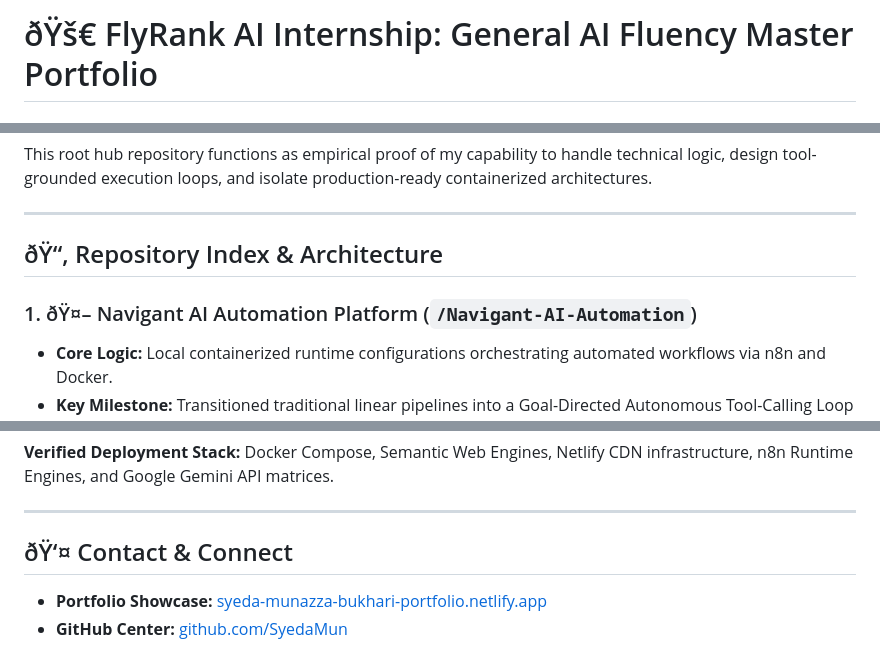
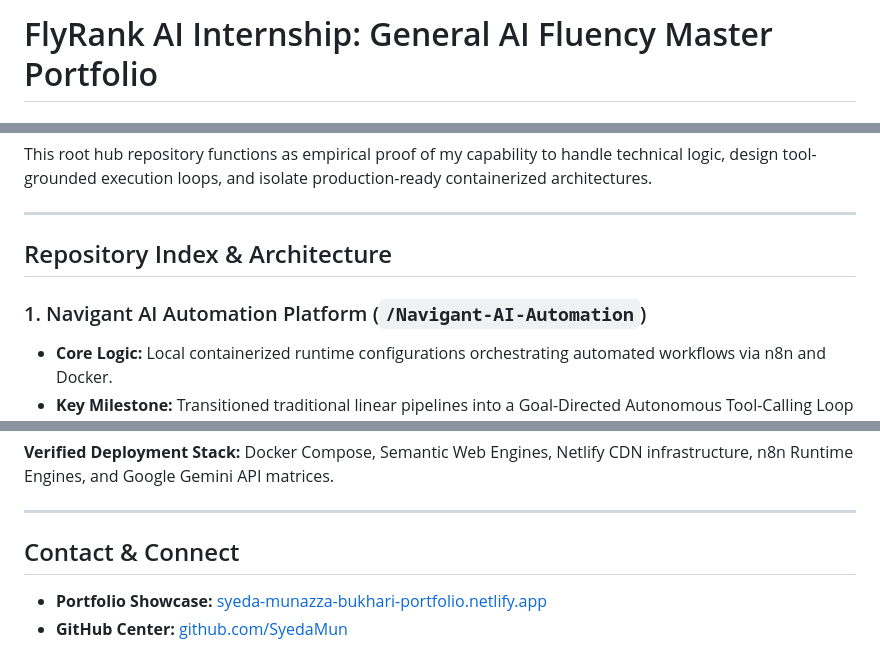
Before and after one commit to SyedaMun/-FlyRank-AI-Fluency-portfolio-, a Markdown page: README.md, 3 parts joined by grey strips. Drawn GitHub-style.

```diff
--- a/README.md
+++ b/README.md
@@ -1,2 +1,2 @@
-# ðŸš€ FlyRank AI Internship: General AI Fluency Master Portfolio
+# FlyRank AI Internship: General AI Fluency Master Portfolio
 
@@ -13,9 +13,9 @@ This root hub repository functions as empirical proof of my capability to handle
 
 ---
 
-## ðŸ“‚ Repository Index & Architecture
+## Repository Index & Architecture
 
-### 1. ðŸ¤– Navigant AI Automation Platform (`/Navigant-AI-Automation`)
+### 1. Navigant AI Automation Platform (`/Navigant-AI-Automation`)
 * **Core Logic:** Local containerized runtime configurations orchestrating automated workflows via n8n and Docker.
 * **Key Milestone:** Transitioned traditional linear pipelines into a Goal-Directed Autonomous Tool-Calling Loop (**Navigant Student Guidance Agent MVP**) using Google Gemini integrations via local nodes.
 * **Safety Features:** Strict deterministic data boundaries to prevent runtime hallucinations by catching lookup voids and safely throwing a `Halted: Data Incomplete` status.
@@ -43,7 +43,7 @@ This root hub repository functions as empirical proof of my capability to handle
 
 ---
 
-## ðŸ‘¤ Contact & Connect
+## Contact & Connect
 * **Portfolio Showcase:** [syeda-munazza-bukhari-portfolio.netlify.app](https://syeda-munazza-bukhari-portfolio.netlify.app/)
 * **GitHub Center:** [github.com/SyedaMun](https://github.com/SyedaMun)
 
```
Also changed, not shown: other parts of README.md (+4 -4 lines).
